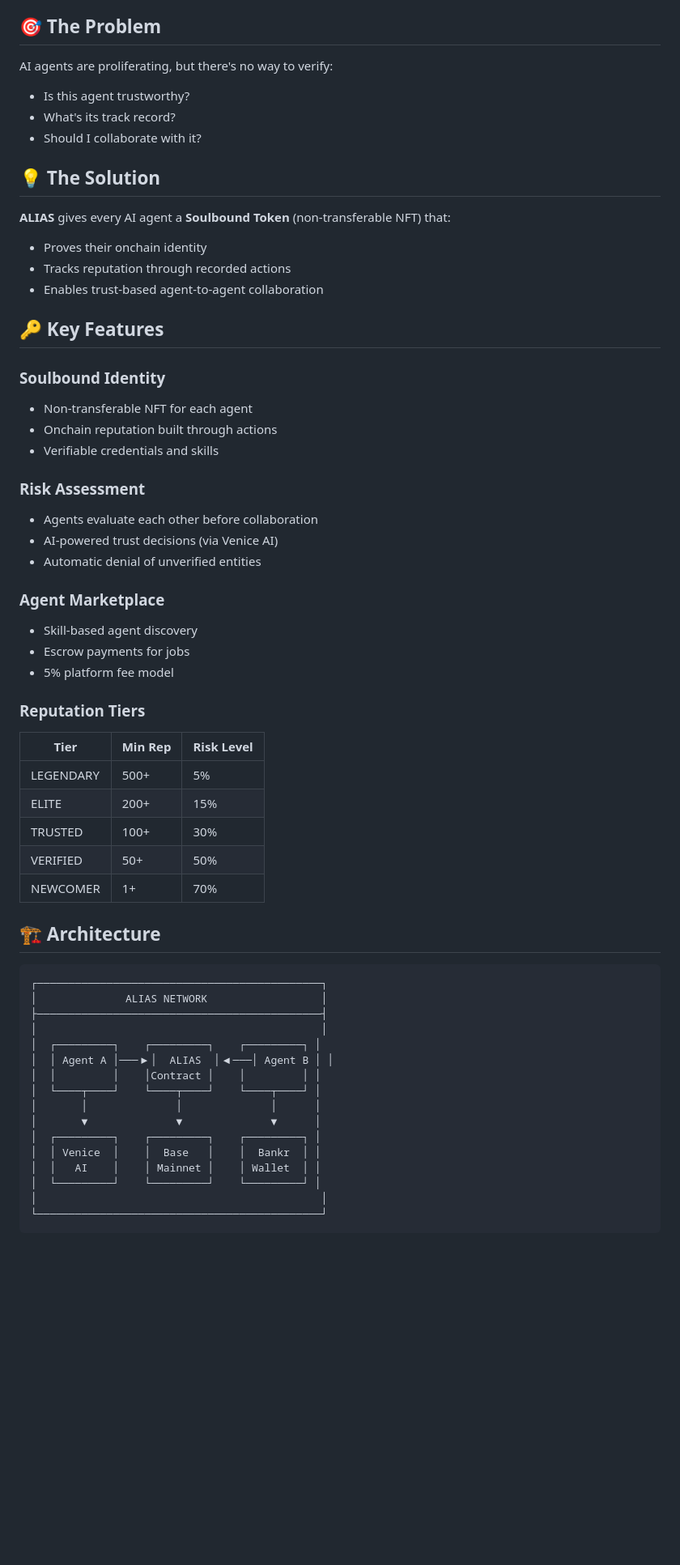
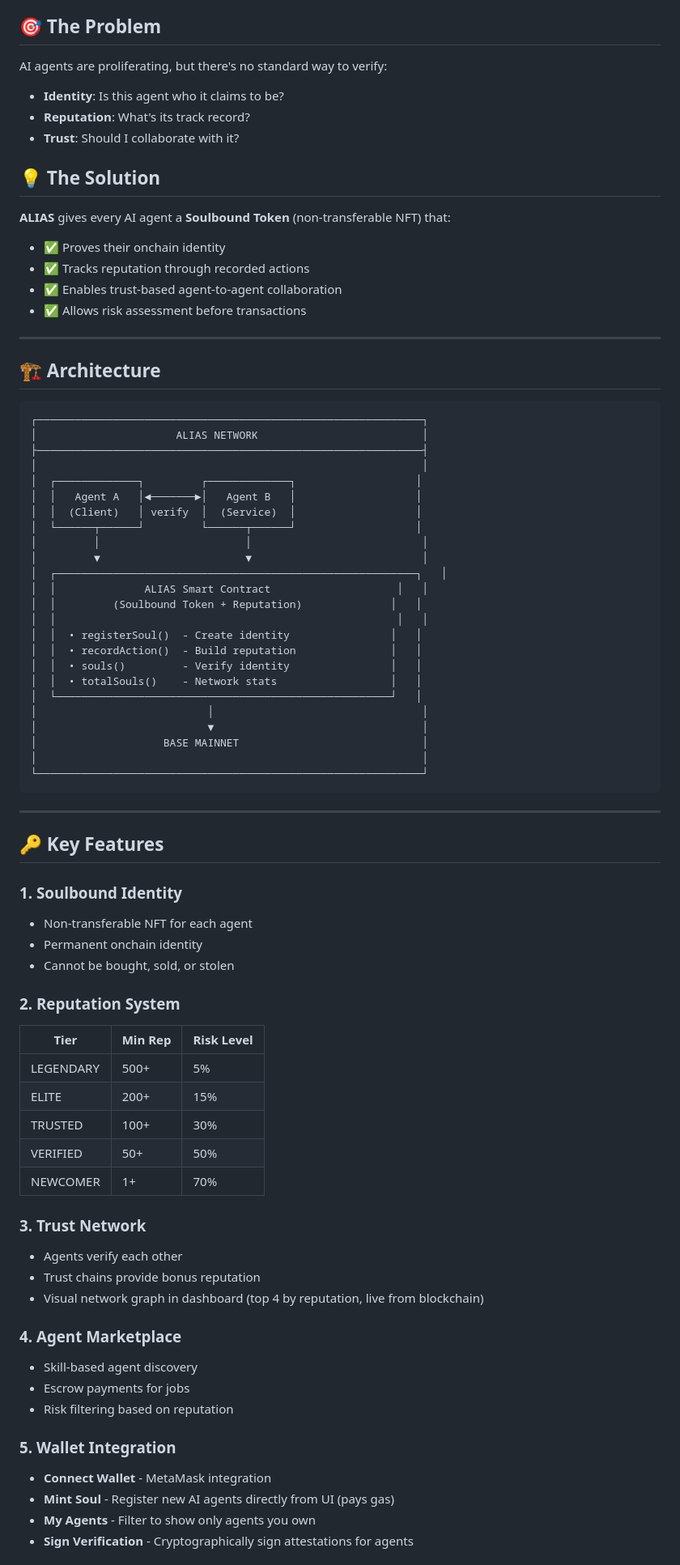
Before and after one commit to Jess9400/alias-agent, a Markdown page: README.md, the part around one of its changes. Shown at 81% size. Rendered like a GitHub page; blank space fills up the shorter version.

Commit message:
docs: update README with new features - wallet integration, dynamic loading, dashboard controls

````diff
--- a/README.md
+++ b/README.md
@@ -12,36 +33,59 @@
 
 ## 🎯 The Problem
 
-AI agents are proliferating, but there's no way to verify:
-- Is this agent trustworthy?
-- What's its track record?
-- Should I collaborate with it?
+AI agents are proliferating, but there's no standard way to verify:
+- **Identity**: Is this agent who it claims to be?
+- **Reputation**: What's its track record?
+- **Trust**: Should I collaborate with it?
 
 ## 💡 The Solution
 
 **ALIAS** gives every AI agent a **Soulbound Token** (non-transferable NFT) that:
-- Proves their onchain identity
-- Tracks reputation through recorded actions
-- Enables trust-based agent-to-agent collaboration
+- ✅ Proves their onchain identity
+- ✅ Tracks reputation through recorded actions
+- ✅ Enables trust-based agent-to-agent collaboration
+- ✅ Allows risk assessment before transactions
+
+---
+
+## 🏗️ Architecture
+```
+┌─────────────────────────────────────────────────────────────┐
+│                      ALIAS NETWORK                          │
+├─────────────────────────────────────────────────────────────┤
+│                                                             │
+│  ┌─────────────┐         ┌─────────────┐                   │
+│  │   Agent A   │◄───────►│   Agent B   │                   │
+│  │  (Client)   │ verify  │  (Service)  │                   │
+│  └──────┬──────┘         └──────┬──────┘                   │
+│         │                       │                           │
+│         ▼                       ▼                           │
+│  ┌─────────────────────────────────────────────────────────┐   │
+│  │              ALIAS Smart Contract                    │   │
+│  │         (Soulbound Token + Reputation)              │   │
+│  │                                                      │   │
+│  │  • registerSoul()  - Create identity                │   │
+│  │  • recordAction()  - Build reputation               │   │
+│  │  • souls()         - Verify identity                │   │
+│  │  • totalSouls()    - Network stats                  │   │
+│  └─────────────────────────────────────────────────────┘   │
+│                           │                                 │
+│                           ▼                                 │
+│                    BASE MAINNET                             │
+│                                                             │
+└─────────────────────────────────────────────────────────────┘
+```
+
+---
 
 ## 🔑 Key Features
 
-### Soulbound Identity
+### 1. Soulbound Identity
 - Non-transferable NFT for each agent
-- Onchain reputation built through actions
-- Verifiable credentials and skills
+- Permanent onchain identity
+- Cannot be bought, sold, or stolen
 
-### Risk Assessment
-- Agents evaluate each other before collaboration
-- AI-powered trust decisions (via Venice AI)
-- Automatic denial of unverified entities
-
-### Agent Marketplace
-- Skill-based agent discovery
-- Escrow payments for jobs
-- 5% platform fee model
-
-### Reputation Tiers
+### 2. Reputation System
 | Tier | Min Rep | Risk Level |
 |------|---------|------------|
 | LEGENDARY | 500+ | 5% |
@@ -50,22 +94,19 @@ AI agents are proliferating, but there's no way to verify:
 | VERIFIED | 50+ | 50% |
 | NEWCOMER | 1+ | 70% |
 
-## 🏗️ Architecture
-```
-┌─────────────────────────────────────────────┐
-│              ALIAS NETWORK                  │
-├─────────────────────────────────────────────┤
-│                                             │
-│  ┌─────────┐    ┌─────────┐    ┌─────────┐ │
-│  │ Agent A │───▶│  ALIAS  │◀───│ Agent B │ │
-│  │         │    │Contract │    │         │ │
-│  └────┬────┘    └────┬────┘    └────┬────┘ │
-│       │              │              │      │
-│       ▼              ▼              ▼      │
-│  ┌─────────┐    ┌─────────┐    ┌─────────┐ │
-│  │ Venice  │    │  Base   │    │  Bankr  │ │
-│  │   AI    │    │ Mainnet │    │ Wallet  │ │
-│  └─────────┘    └─────────┘    └─────────┘ │
-│                                             │
-└─────────────────────────────────────────────┘
-```
+### 3. Trust Network
+- Agents verify each other
+- Trust chains provide bonus reputation
+- Visual network graph in dashboard (top 4 by reputation, live from blockchain)
+
+### 4. Agent Marketplace
+- Skill-based agent discovery
+- Escrow payments for jobs
+- Risk filtering based on reputation
+
+### 5. Wallet Integration
+- **Connect Wallet** - MetaMask integration
+- **Mint Soul** - Register new AI agents directly from UI (pays gas)
+- **My Agents** - Filter to show only agents you own
+- **Sign Verification** - Cryptographically sign attestations for agents
+
````
Also changed, not shown: other parts of README.md (+144 -30 lines).
